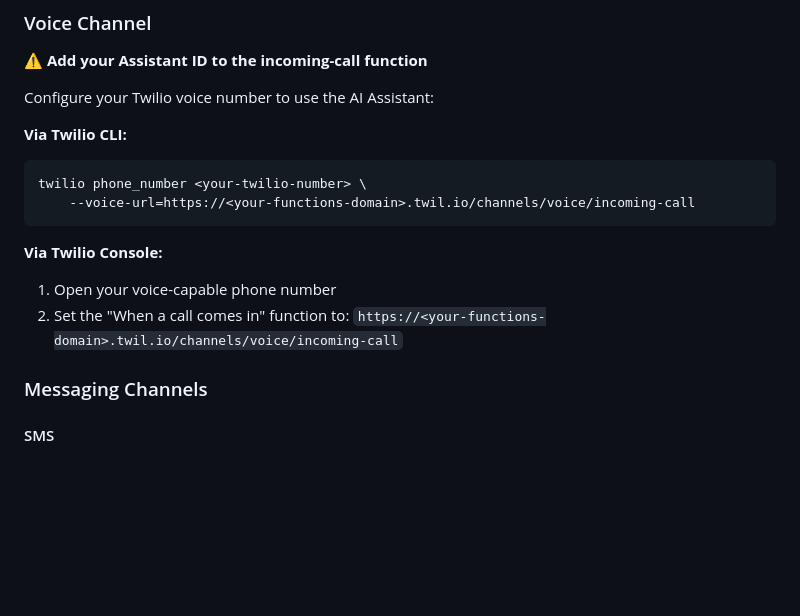
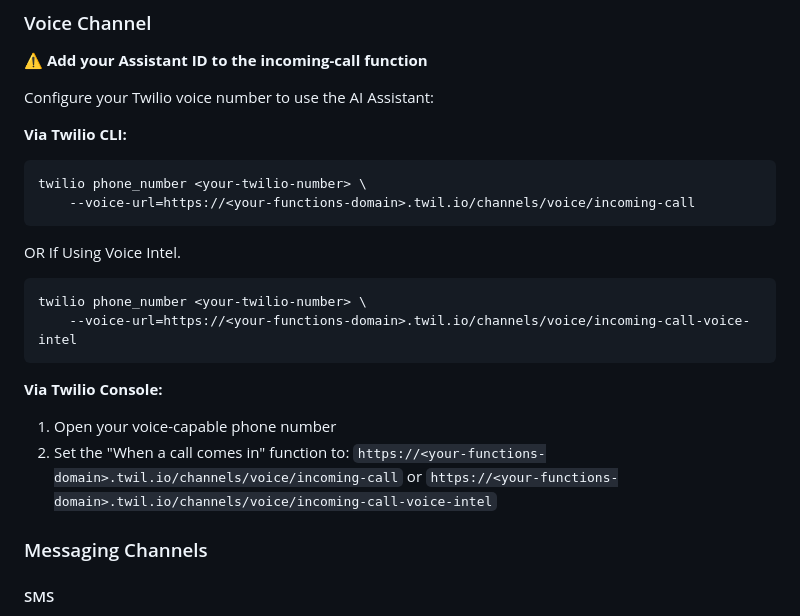
Before and after one commit to twilio-samples/ai-assistant-demo-owl-shoes, a Markdown page: README.md, the part around the change. Drawn GitHub-style; blank space fills up the shorter version.

Commit message:
updated readme for voice intel

````diff
--- a/README.md
+++ b/README.md
@@ -171,10 +171,16 @@ Configure your Twilio voice number to use the AI Assistant:
 twilio phone_number <your-twilio-number> \
     --voice-url=https://<your-functions-domain>.twil.io/channels/voice/incoming-call
 ```
+OR If Using Voice Intel.
+```bash
+twilio phone_number <your-twilio-number> \
+    --voice-url=https://<your-functions-domain>.twil.io/channels/voice/incoming-call-voice-intel
+```
+
 
 **Via Twilio Console:**
 1. Open your voice-capable phone number
-2. Set the "When a call comes in" function to: `https://<your-functions-domain>.twil.io/channels/voice/incoming-call`
+2. Set the "When a call comes in" function to: `https://<your-functions-domain>.twil.io/channels/voice/incoming-call` or `https://<your-functions-domain>.twil.io/channels/voice/incoming-call-voice-intel`
 
 ### Messaging Channels
 
````
